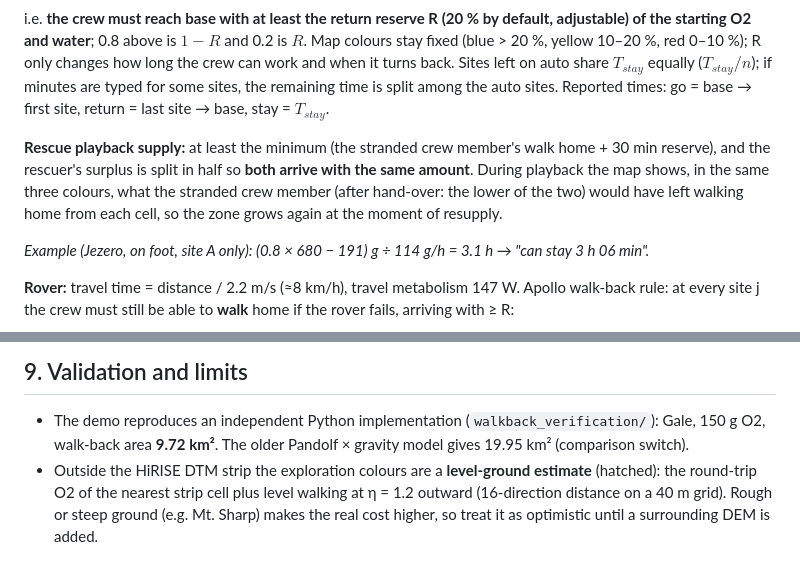
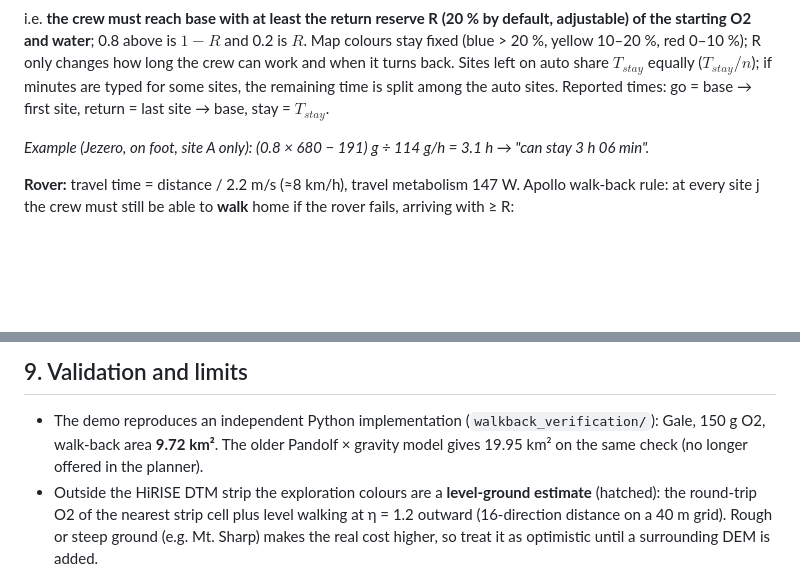
Before and after one commit to jstak0804/martian-map-slam, a Markdown page: docs/METHODS.md, 2 parts joined by grey strips. GitHub-like rendering; blank space fills up the shorter version.

```diff
--- a/docs/METHODS.md
+++ b/docs/METHODS.md
@@ -106,10 +106,6 @@ starting O2 and water**; 0.8 above is $1-R$ and 0.2 is $R$. Map colours stay fix
 Sites left on auto share $T_{stay}$ equally ($T_{stay}/n$); if minutes are typed for some sites, the remaining time
 is split among the auto sites. Reported times: go = base → first site, return = last site → base, stay = $T_{stay}$.
 
-**Rescue playback supply:** at least the minimum (the stranded crew member's walk home + 30 min reserve), and the
-rescuer's surplus is split in half so **both arrive with the same amount**. During playback the map shows, in the same
-three colours, what the stranded crew member (after hand-over: the lower of the two) would have left walking home
-from each cell, so the zone grows again at the moment of resupply.
 
 *Example (Jezero, on foot, site A only): (0.8 × 680 − 191) g ÷ 114 g/h = 3.1 h → "can stay 3 h 06 min".*
 
@@ -137,7 +133,7 @@ A geometric indicator, not a link budget.
 ## 9. Validation and limits
 
 - The demo reproduces an independent Python implementation (`walkback_verification/`): Gale, 150 g O2,
-  walk-back area **9.72 km²**. The older Pandolf × gravity model gives 19.95 km² (comparison switch).
+  walk-back area **9.72 km²**. The older Pandolf × gravity model gives 19.95 km² on the same check (no longer offered in the planner).
 - Outside the HiRISE DTM strip the exploration colours are a **level-ground estimate** (hatched): the round-trip O2 of the
   nearest strip cell plus level walking at η = 1.2 outward (16-direction distance on a 40 m grid). Rough or steep ground
   (e.g. Mt. Sharp) makes the real cost higher, so treat it as optimistic until a surrounding DEM is added.
```
Also changed, not shown: README.md (+6 -4 lines), docs/METHODS.ko.md (+1 -2 lines), docs/img/guide-planner.jpg.
